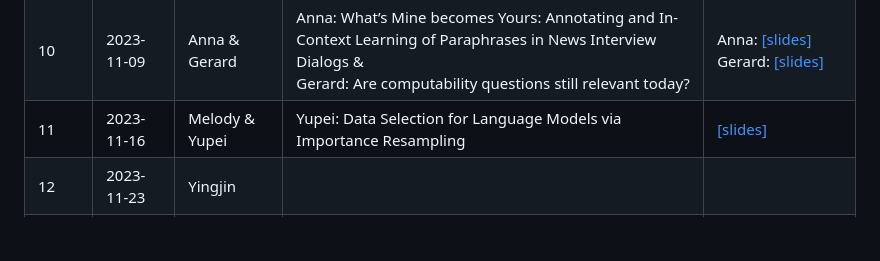
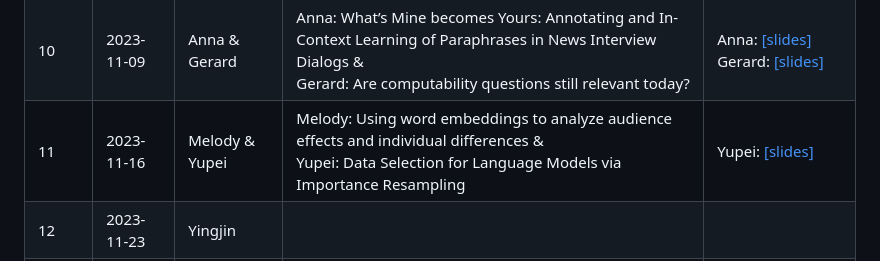
Before and after one commit to Yupei-Du/uunlp-group-meeting, a Markdown page: Fall_2023/README.md, the part around the change. Rendered like a GitHub page; blank space fills up the shorter version.

Commit message:
Add Melody's topic

```diff
--- a/Fall_2023/README.md
+++ b/Fall_2023/README.md
@@ -35,7 +35,7 @@ so that the audience can already familiarize themselves with the topic.
 |8 | 2023-10-26 | Marijn \& <br> Hugh Mee | Marijn: Classifying if a person knows a word using speech data \& <br> Hugh Mee: introduction to the concept of vagueness and how we aim to study it | Hugh Mee: [[abs]](week_8/hugh_mee/abstract.md) [[slides]](week_8/hugh_mee/slides.pdf) \& <br> Marijn: [[slides]](week_8/marijn/audio_classification_marijn.pdf) |
 |9 | 2023-11-02 | Gianluca | Systems Resilient to Misspellings: Assessment and New Methods | [[slides]](week_9/gianluca/slides.pdf)  |
 |10 | 2023-11-09 | Anna \& <br> Gerard | Anna: What’s Mine becomes Yours: Annotating and In-Context Learning of Paraphrases in News Interview Dialogs \& <br> Gerard: Are computability questions still relevant today? | Anna: [[slides]](https://docs.google.com/presentation/d/1A31DU9JUjF-h6bzLAtJoqqdfEKyhgMGtPM2-PTq1tDc/edit?usp=sharing) Gerard: [[slides]](week_10/gerard/slides.pdf)  |
-|11 | 2023-11-16 | Melody  \& <br> Yupei | Yupei: Data Selection for Language Models via Importance Resampling | [[slides]](https://docs.google.com/presentation/d/1oasUWn_b8QE-yUkq-zU53Z3D9i52RCtyvXPqhyCWCYc/edit?usp=sharing)  |
+|11 | 2023-11-16 | Melody  \& <br> Yupei | Melody: Using word embeddings to analyze audience effects and individual differences \& <br> Yupei: Data Selection for Language Models via Importance Resampling | Yupei: [[slides]](https://docs.google.com/presentation/d/1oasUWn_b8QE-yUkq-zU53Z3D9i52RCtyvXPqhyCWCYc/edit?usp=sharing)  |
 |12 | 2023-11-23 | Yingjin |  |   |
 |13 | 2023-11-30 | Goya \& <br> Anna |  |   |
 |14 | 2023-12-07 | Hugh Mee \& <br> Serena |  |   |
```
